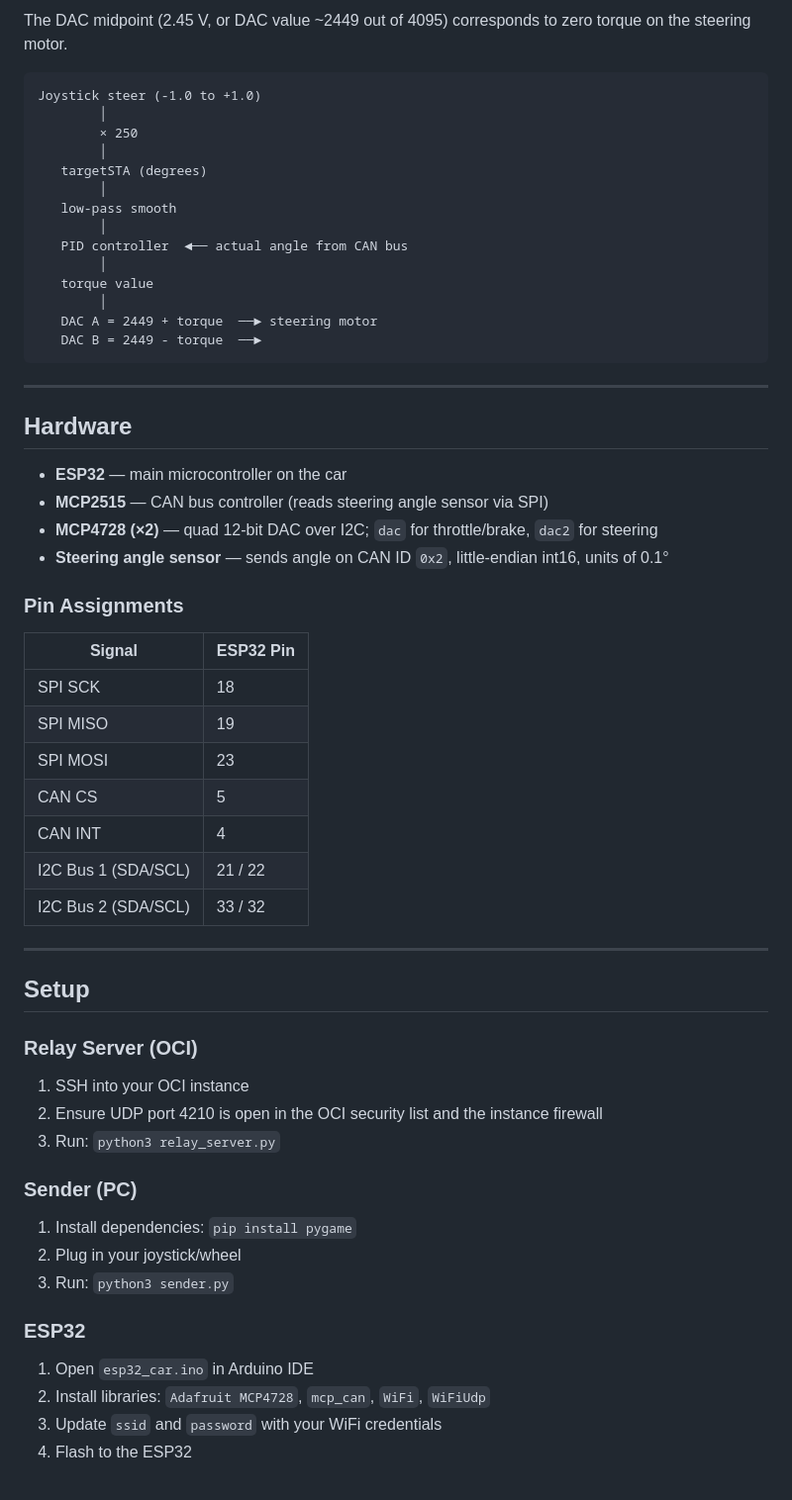
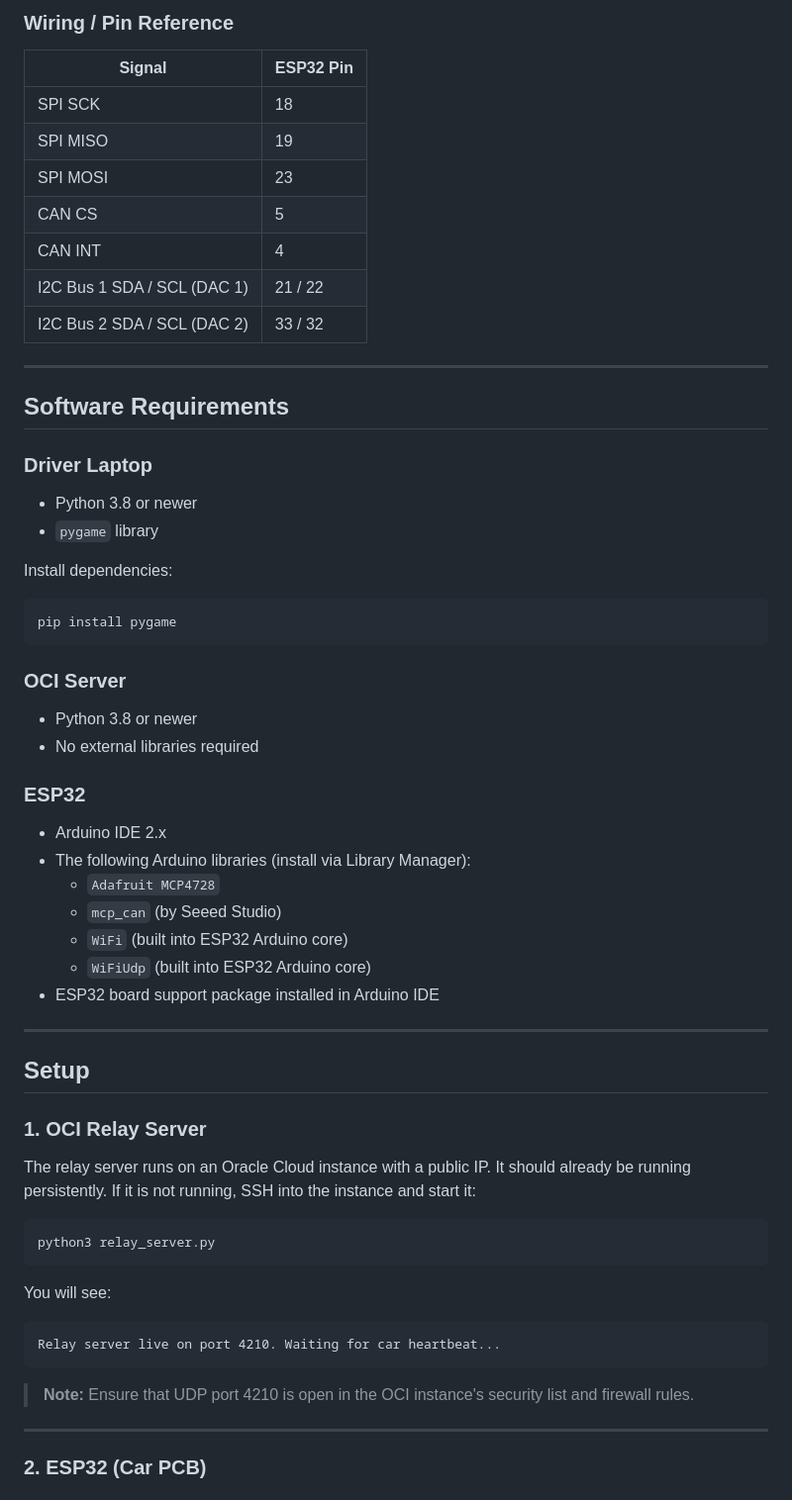
Before and after one commit to lilinguyen015-sys/Capstone-Spring-2026, a Markdown page: README.md, the part around one of its changes. Shown at 99% size. Drawn GitHub-style.

````diff
--- a/README.md
+++ b/README.md
@@ -64,32 +54,4 @@ The ESP32 parses the `CMD` packet and extracts the steering value. It then:
-The DAC midpoint (2.45 V, or DAC value ~2449 out of 4095) corresponds to zero torque on the steering motor.
-
-```
-Joystick steer (-1.0 to +1.0)
-        │
-        × 250
-        │
-   targetSTA (degrees)
-        │
-   low-pass smooth
-        │
-   PID controller  ◄── actual angle from CAN bus
-        │
-   torque value
-        │
-   DAC A = 2449 + torque  ──► steering motor
-   DAC B = 2449 - torque  ──►
-```
-
----
-
-## Hardware
-
-- **ESP32** — main microcontroller on the car
-- **MCP2515** — CAN bus controller (reads steering angle sensor via SPI)
-- **MCP4728 (×2)** — quad 12-bit DAC over I2C; `dac` for throttle/brake, `dac2` for steering
-- **Steering angle sensor** — sends angle on CAN ID `0x2`, little-endian int16, units of 0.1°
-
-### Pin Assignments
+### Wiring / Pin Reference
 
 | Signal | ESP32 Pin |
 |---|---|
@@ -98,25 +60,58 @@ Joystick steer (-1.0 to +1.0)
 | SPI MOSI | 23 |
 | CAN CS | 5 |
 | CAN INT | 4 |
-| I2C Bus 1 (SDA/SCL) | 21 / 22 |
-| I2C Bus 2 (SDA/SCL) | 33 / 32 |
+| I2C Bus 1 SDA / SCL (DAC 1) | 21 / 22 |
+| I2C Bus 2 SDA / SCL (DAC 2) | 33 / 32 |
+
+---
+
+## Software Requirements
+
+### Driver Laptop
+
+- Python 3.8 or newer
+- `pygame` library
+
+Install dependencies:
+```
+pip install pygame
+```
+
+### OCI Server
+
+- Python 3.8 or newer
+- No external libraries required
+
+### ESP32
+
+- Arduino IDE 2.x
+- The following Arduino libraries (install via Library Manager):
+  - `Adafruit MCP4728`
+  - `mcp_can` (by Seeed Studio)
+  - `WiFi` (built into ESP32 Arduino core)
+  - `WiFiUdp` (built into ESP32 Arduino core)
+- ESP32 board support package installed in Arduino IDE
 
 ---
 
 ## Setup
 
-### Relay Server (OCI)
-1. SSH into your OCI instance
-2. Ensure UDP port 4210 is open in the OCI security list and the instance firewall
-3. Run: `python3 relay_server.py`
+### 1. OCI Relay Server
 
-### Sender (PC)
-1. Install dependencies: `pip install pygame`
-2. Plug in your joystick/wheel
-3. Run: `python3 sender.py`
+The relay server runs on an Oracle Cloud instance with a public IP. It should already be running persistently. If it is not running, SSH into the instance and start it:
 
-### ESP32
-1. Open `esp32_car.ino` in Arduino IDE
-2. Install libraries: `Adafruit MCP4728`, `mcp_can`, `WiFi`, `WiFiUdp`
-3. Update `ssid` and `password` with your WiFi credentials
-4. Flash to the ESP32
+```
+python3 relay_server.py
+```
+
+You will see:
+```
+Relay server live on port 4210. Waiting for car heartbeat...
+```
+
+> **Note:** Ensure that UDP port 4210 is open in the OCI instance's security list and firewall rules.
+
+---
+
+### 2. ESP32 (Car PCB)
+
````
Also changed, not shown: other parts of README.md (+125 -48 lines).
